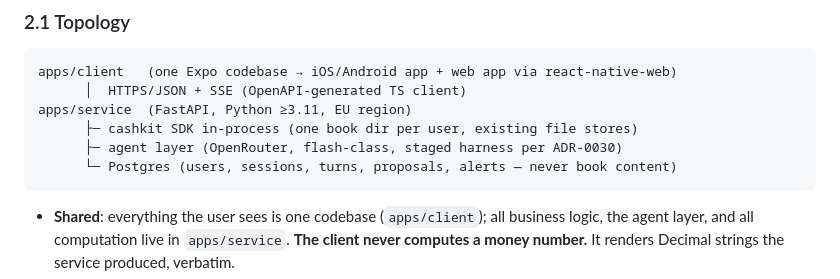
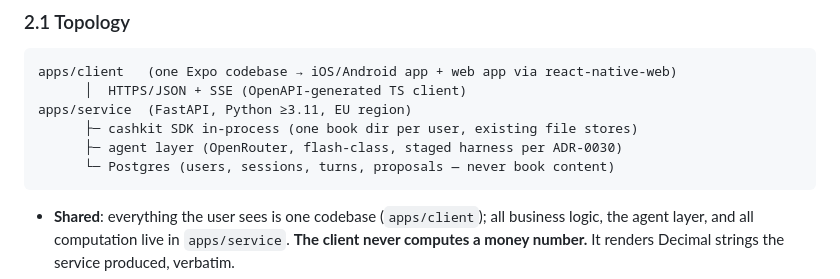
Before and after one commit to sushi2all/cashkit, a Markdown page: SPEC-mlp-consumer.md, the part around the change. Rendered like a GitHub page.

Commit message:
docs(mlp): drop stale alerts mention from topology sketch

````diff
--- a/SPEC-mlp-consumer.md
+++ b/SPEC-mlp-consumer.md
@@ -33,7 +33,7 @@ apps/client   (one Expo codebase → iOS/Android app + web app via react-native-
 apps/service  (FastAPI, Python ≥3.11, EU region)
       ├─ cashkit SDK in-process (one book dir per user, existing file stores)
       ├─ agent layer (OpenRouter, flash-class, staged harness per ADR-0030)
-      └─ Postgres (users, sessions, turns, proposals, alerts — never book content)
+      └─ Postgres (users, sessions, turns, proposals — never book content)
 ```
 
 - **Shared**: everything the user sees is one codebase (`apps/client`); all business logic, the agent layer, and all computation live in `apps/service`. **The client never computes a money number.** It renders Decimal strings the service produced, verbatim.
````
